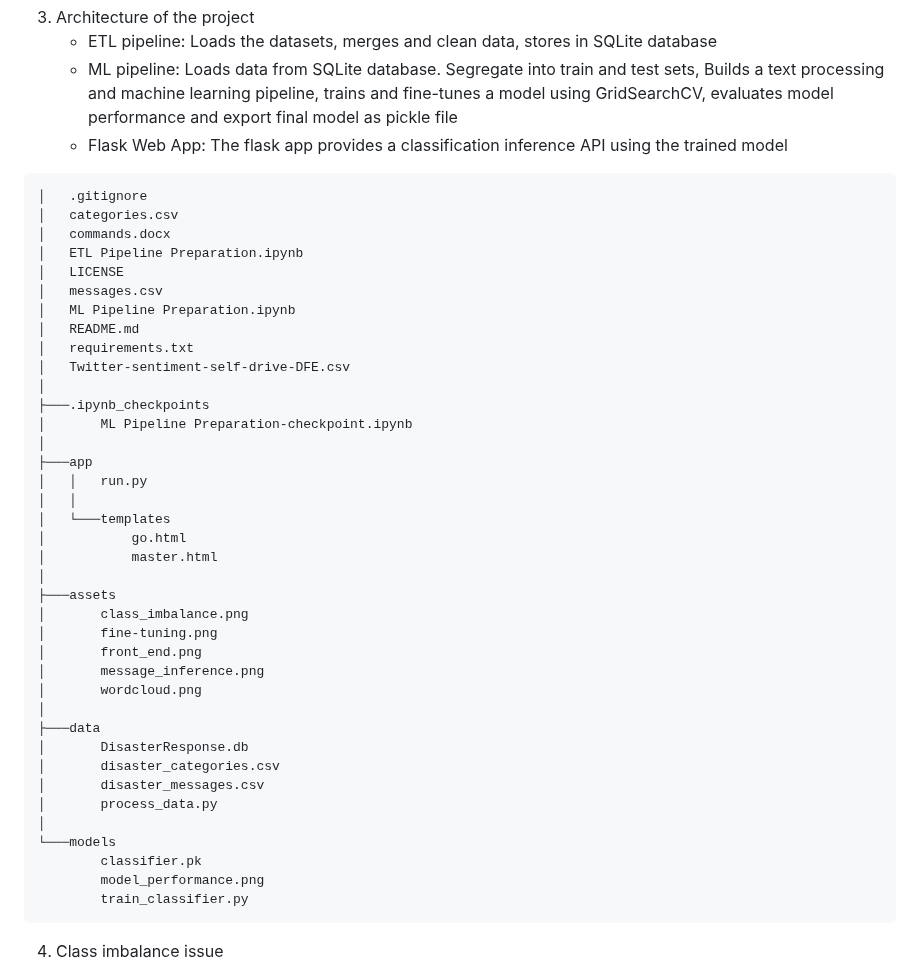
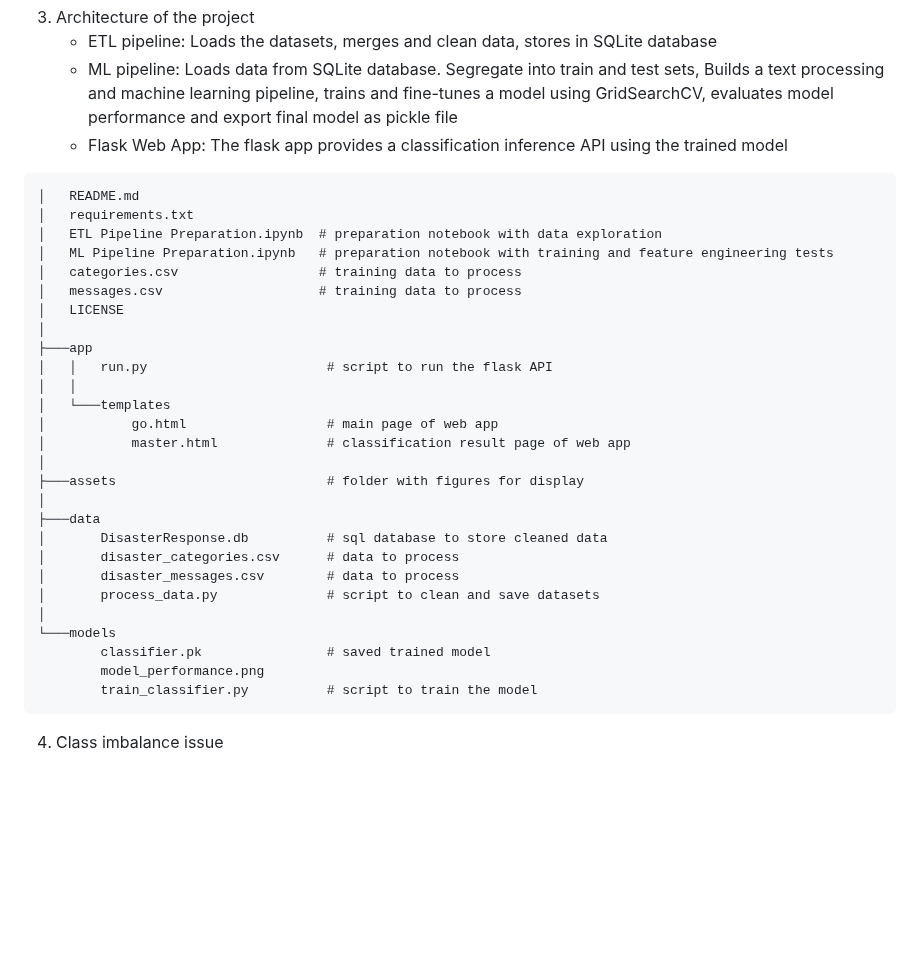
Before and after one commit to LaurentVeyssier/Disaster_Response_Pipeline, a Markdown page: README.md, the part around the change. GitHub-like rendering; blank space fills up the shorter version.

````diff
--- a/README.md
+++ b/README.md
@@ -23,44 +23,33 @@ The datasets used for training the model has been provided by [Appen](https://ww
     - Flask Web App: The flask app provides a classification inference API using the trained model
 
 ```
-│   .gitignore
-│   categories.csv
-│   commands.docx
-│   ETL Pipeline Preparation.ipynb
-│   LICENSE
-│   messages.csv
-│   ML Pipeline Preparation.ipynb
 │   README.md
 │   requirements.txt
-│   Twitter-sentiment-self-drive-DFE.csv
-│
-├───.ipynb_checkpoints
-│       ML Pipeline Preparation-checkpoint.ipynb
+│   ETL Pipeline Preparation.ipynb  # preparation notebook with data exploration
+│   ML Pipeline Preparation.ipynb   # preparation notebook with training and feature engineering tests
+│   categories.csv                  # training data to process
+│   messages.csv                    # training data to process
+│   LICENSE
 │
 ├───app
-│   │   run.py
+│   │   run.py                       # script to run the flask API
 │   │
 │   └───templates
-│           go.html
-│           master.html
+│           go.html                  # main page of web app
+│           master.html              # classification result page of web app
 │
-├───assets
-│       class_imbalance.png
-│       fine-tuning.png
-│       front_end.png
-│       message_inference.png
-│       wordcloud.png
+├───assets                           # folder with figures for display
 │
 ├───data
-│       DisasterResponse.db
-│       disaster_categories.csv
-│       disaster_messages.csv
-│       process_data.py
+│       DisasterResponse.db          # sql database to store cleaned data
+│       disaster_categories.csv      # data to process
+│       disaster_messages.csv        # data to process
+│       process_data.py              # script to clean and save datasets
 │
 └───models
-        classifier.pk
+        classifier.pk                # saved trained model
         model_performance.png
-        train_classifier.py
+        train_classifier.py          # script to train the model
 ```
 
 4. Class imbalance issue
````
